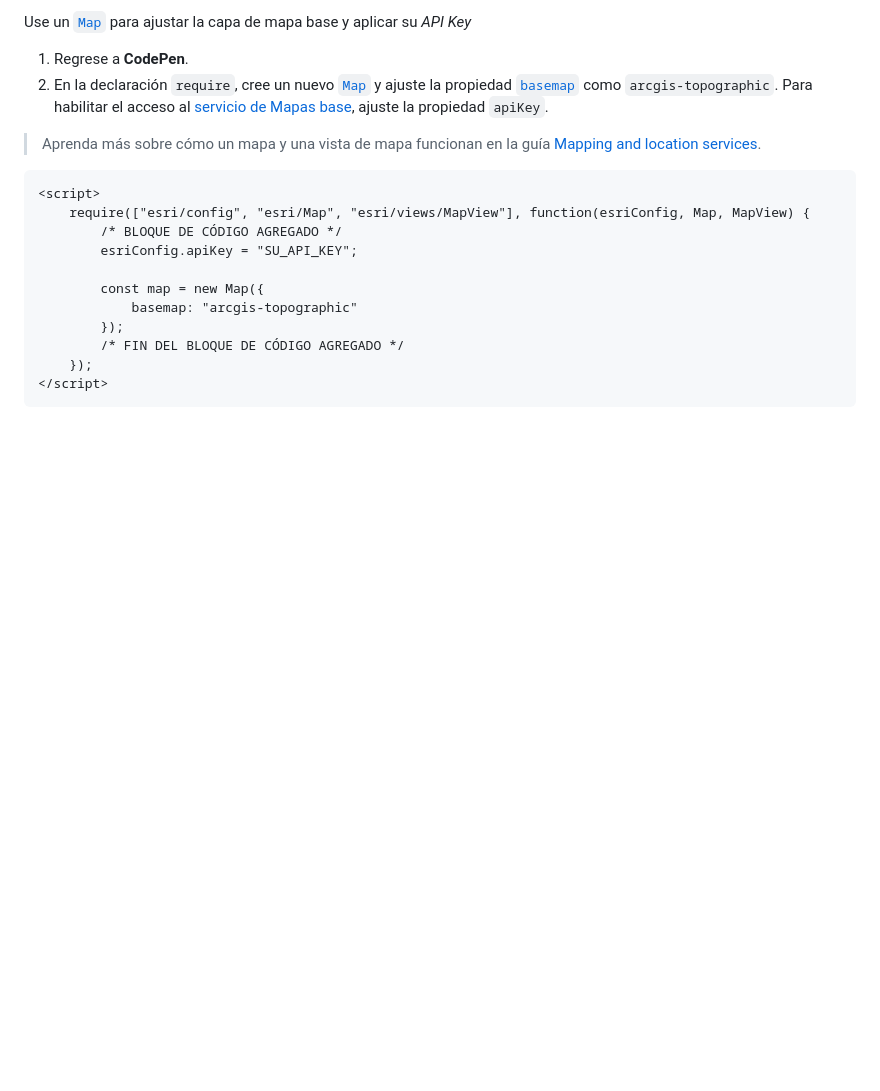
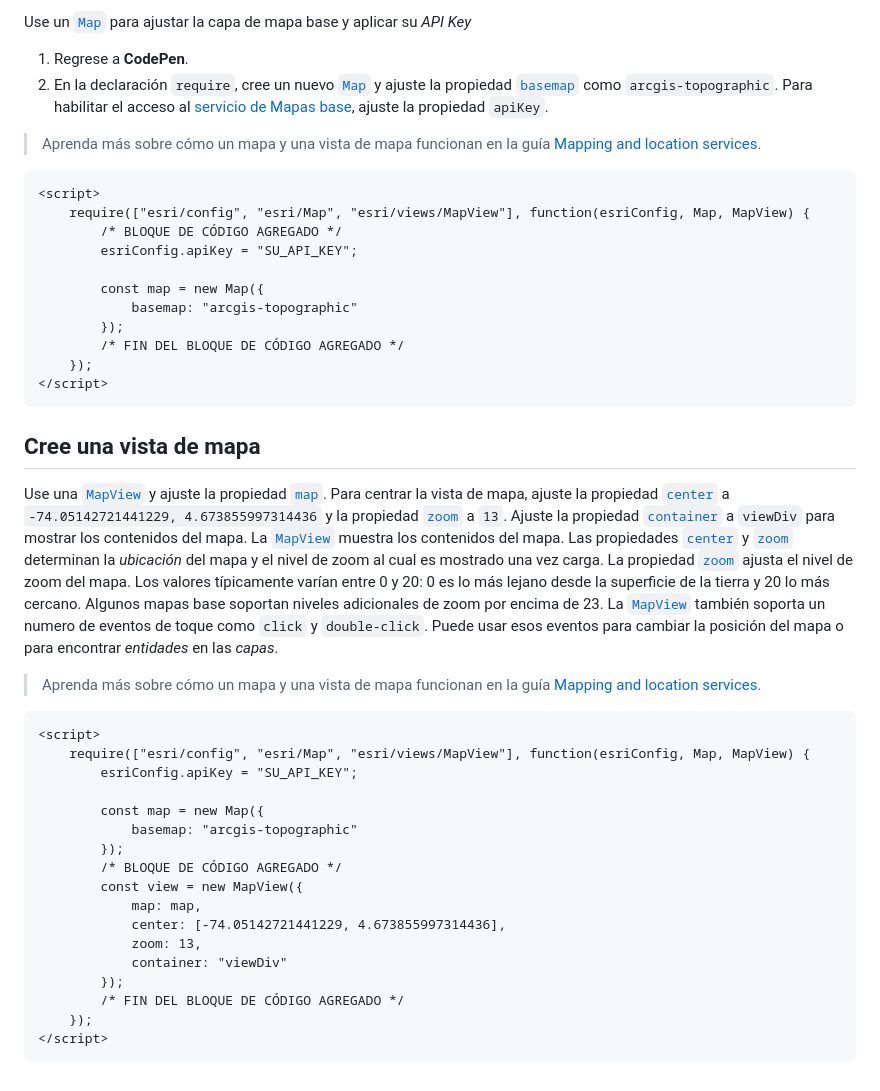
Before and after one commit to DesarrolladoresEsri/epc.co.js, a Markdown page: 1.mostrar-mapa/README.md, the part around the change printed below. Drawn GitHub-style; blank space fills up the shorter version.

````diff
--- a/1.mostrar-mapa/README.md
+++ b/1.mostrar-mapa/README.md
@@ -86,3 +86,28 @@ Use un [`Map`](https://developers.arcgis.com/javascript/latest/api-reference/esr
     });
 </script>
 ```
+## Cree una vista de mapa
+Use una [`MapView`](https://developers.arcgis.com/javascript/latest/api-reference/esri-views-MapView.html) y ajuste la propiedad [`map`](https://developers.arcgis.com/javascript/latest/api-reference/esri-views-MapView.html#map). Para centrar la vista de mapa, ajuste la propiedad [`center`](https://developers.arcgis.com/javascript/latest/api-reference/esri-views-MapView.html#center) a `-74.05142721441229, 4.673855997314436` y la propiedad [`zoom`](https://developers.arcgis.com/javascript/latest/api-reference/esri-views-MapView.html#zoom) a `13`. Ajuste la propiedad [`container`](https://developers.arcgis.com/javascript/latest/api-reference/esri-views-MapView.html#container) a `viewDiv` para mostrar los contenidos del mapa.
+La [`MapView`](https://developers.arcgis.com/javascript/latest/api-reference/esri-views-MapView.html) muestra los contenidos del mapa. Las propiedades [`center`](https://developers.arcgis.com/javascript/latest/api-reference/esri-views-MapView.html#center) y [`zoom`](https://developers.arcgis.com/javascript/latest/api-reference/esri-views-MapView.html#zoom) determinan la _ubicación_ del mapa y el nivel de zoom al cual es mostrado una vez carga.
+La propiedad [`zoom`](https://developers.arcgis.com/javascript/latest/api-reference/esri-views-MapView.html#zoom) ajusta el nivel de zoom del mapa. Los valores típicamente varían entre 0 y 20: 0 es lo más lejano desde la superficie de la tierra y 20 lo más cercano. Algunos mapas base soportan niveles adicionales de zoom por encima de 23.
+La [`MapView`](https://developers.arcgis.com/javascript/latest/api-reference/esri-views-MapView.html) también soporta un numero de eventos de toque como `click` y `double-click`. Puede usar esos eventos para cambiar la posición del mapa o para encontrar _entidades_ en las _capas_.
+>Aprenda más sobre cómo un mapa y una vista de mapa funcionan en la guía [Mapping and location services](https://developers.arcgis.com/documentation/mapping-apis-and-services/).
+```html
+<script>
+    require(["esri/config", "esri/Map", "esri/views/MapView"], function(esriConfig, Map, MapView) {
+        esriConfig.apiKey = "SU_API_KEY";
+
+        const map = new Map({
+            basemap: "arcgis-topographic"
+        });
+        /* BLOQUE DE CÓDIGO AGREGADO */
+        const view = new MapView({
+            map: map,
+            center: [-74.05142721441229, 4.673855997314436],
+            zoom: 13,
+            container: "viewDiv"
+        });
+        /* FIN DEL BLOQUE DE CÓDIGO AGREGADO */
+    });
+</script>
+```
````
Also changed, not shown: other parts of 1.mostrar-mapa/README.md (+2 -2 lines).
